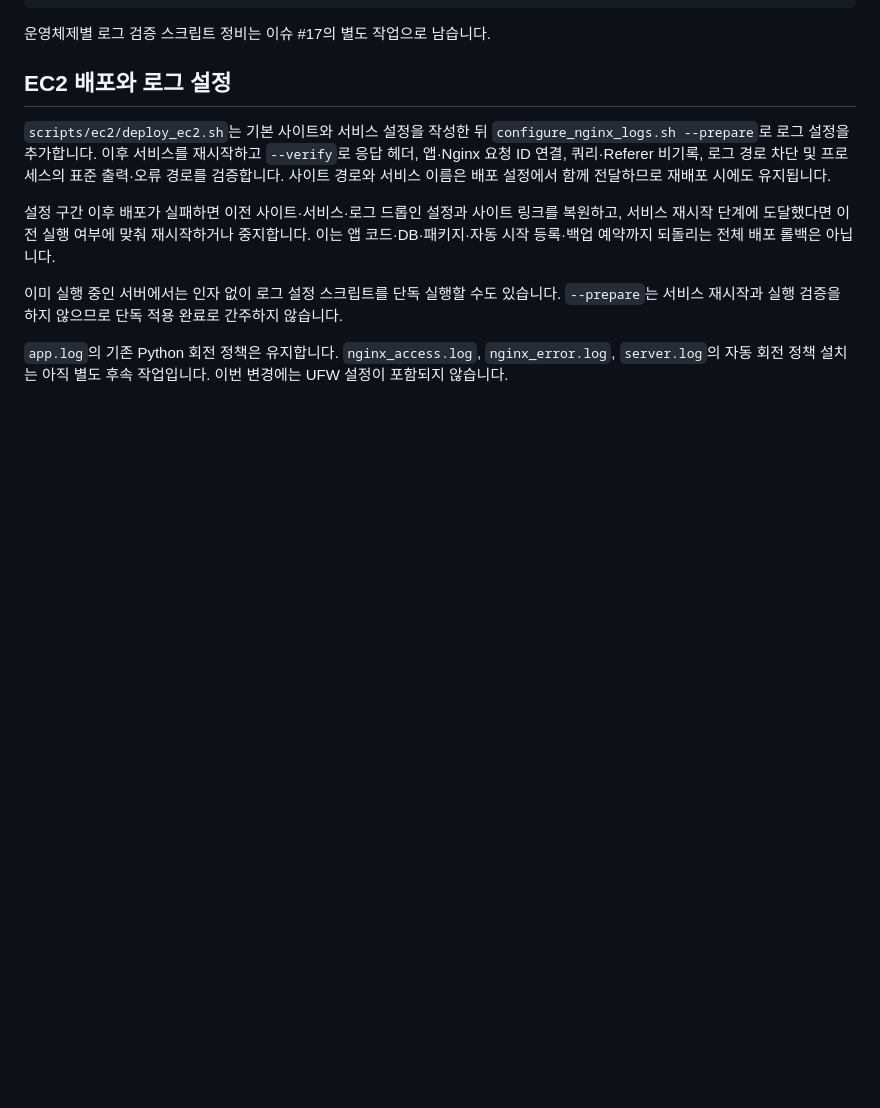
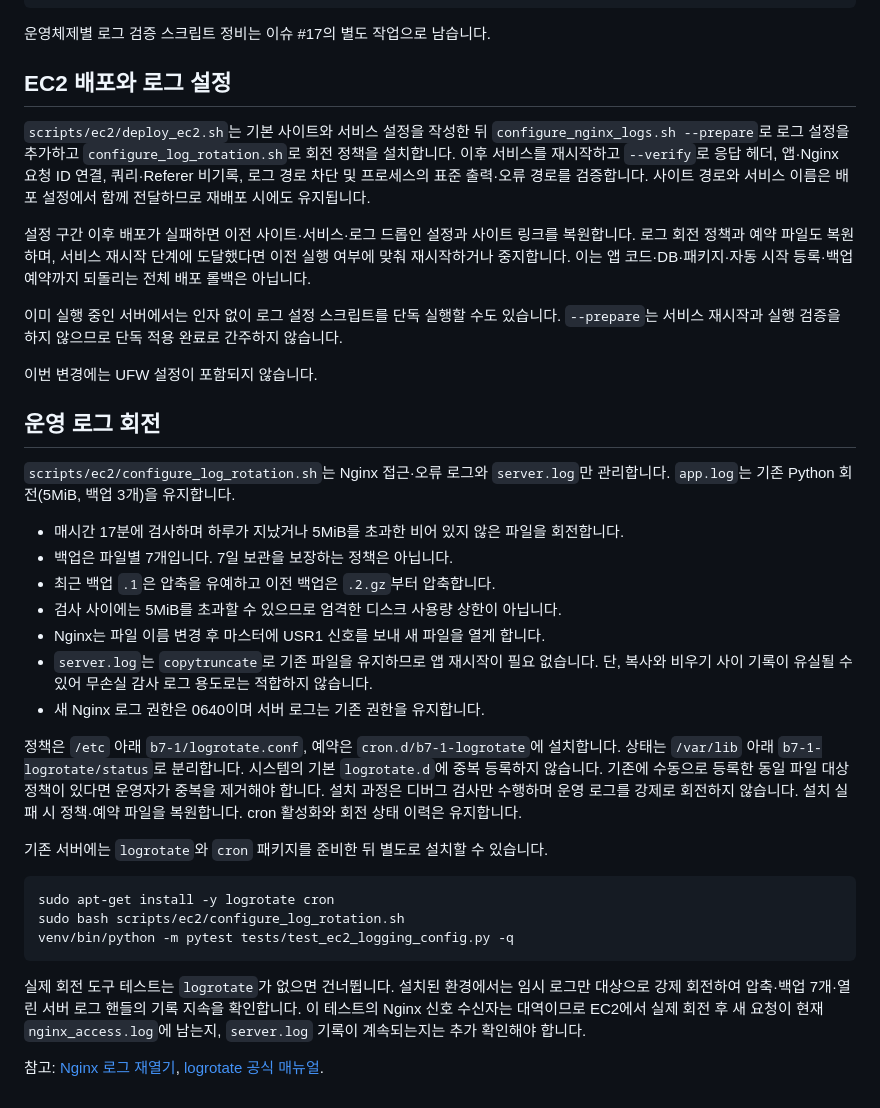
Before and after one commit to AI-SW-Basic-B7-1/7-1, a Markdown page: docs/request_logging.md, the part around the change. GitHub-like rendering; blank space fills up the shorter version.

Commit message:
docs: 로그 회전 정책과 검증 방법 및 유실 가능성 명시

````diff
--- a/docs/request_logging.md
+++ b/docs/request_logging.md
@@ -47,18 +47,55 @@ tail -f logs/app.log
 ## EC2 배포와 로그 설정
 
 `scripts/ec2/deploy_ec2.sh`는 기본 사이트와 서비스 설정을 작성한 뒤
-`configure_nginx_logs.sh --prepare`로 로그 설정을 추가합니다. 이후 서비스를
+`configure_nginx_logs.sh --prepare`로 로그 설정을 추가하고
+`configure_log_rotation.sh`로 회전 정책을 설치합니다. 이후 서비스를
 재시작하고 `--verify`로 응답 헤더, 앱·Nginx 요청 ID 연결, 쿼리·Referer 비기록,
 로그 경로 차단 및 프로세스의 표준 출력·오류 경로를 검증합니다.
 사이트 경로와 서비스 이름은 배포 설정에서 함께 전달하므로 재배포 시에도 유지됩니다.
 
 설정 구간 이후 배포가 실패하면 이전 사이트·서비스·로그 드롭인 설정과 사이트 링크를
-복원하고, 서비스 재시작 단계에 도달했다면 이전 실행 여부에 맞춰 재시작하거나 중지합니다.
+복원합니다. 로그 회전 정책과 예약 파일도 복원하며, 서비스 재시작 단계에 도달했다면
+이전 실행 여부에 맞춰 재시작하거나 중지합니다.
 이는 앱 코드·DB·패키지·자동 시작 등록·백업 예약까지 되돌리는 전체 배포 롤백은 아닙니다.
 
 이미 실행 중인 서버에서는 인자 없이 로그 설정 스크립트를 단독 실행할 수도 있습니다.
 `--prepare`는 서비스 재시작과 실행 검증을 하지 않으므로 단독 적용 완료로 간주하지 않습니다.
 
-`app.log`의 기존 Python 회전 정책은 유지합니다. `nginx_access.log`,
-`nginx_error.log`, `server.log`의 자동 회전 정책 설치는 아직 별도 후속 작업입니다.
 이번 변경에는 UFW 설정이 포함되지 않습니다.
+
+## 운영 로그 회전
+
+`scripts/ec2/configure_log_rotation.sh`는 Nginx 접근·오류 로그와 `server.log`만
+관리합니다. `app.log`는 기존 Python 회전(5MiB, 백업 3개)을 유지합니다.
+
+- 매시간 17분에 검사하며 하루가 지났거나 5MiB를 초과한 비어 있지 않은 파일을 회전합니다.
+- 백업은 파일별 7개입니다. 7일 보관을 보장하는 정책은 아닙니다.
+- 최근 백업 `.1`은 압축을 유예하고 이전 백업은 `.2.gz`부터 압축합니다.
+- 검사 사이에는 5MiB를 초과할 수 있으므로 엄격한 디스크 사용량 상한이 아닙니다.
+- Nginx는 파일 이름 변경 후 마스터에 USR1 신호를 보내 새 파일을 열게 합니다.
+- `server.log`는 `copytruncate`로 기존 파일을 유지하므로 앱 재시작이 필요 없습니다.
+  단, 복사와 비우기 사이 기록이 유실될 수 있어 무손실 감사 로그 용도로는 적합하지 않습니다.
+- 새 Nginx 로그 권한은 0640이며 서버 로그는 기존 권한을 유지합니다.
+
+정책은 `/etc` 아래 `b7-1/logrotate.conf`, 예약은 `cron.d/b7-1-logrotate`에
+설치합니다. 상태는 `/var/lib` 아래 `b7-1-logrotate/status`로 분리합니다.
+시스템의 기본 `logrotate.d`에 중복 등록하지 않습니다. 기존에 수동으로 등록한
+동일 파일 대상 정책이 있다면 운영자가 중복을 제거해야 합니다.
+설치 과정은 디버그 검사만 수행하며 운영 로그를 강제로 회전하지 않습니다.
+설치 실패 시 정책·예약 파일을 복원합니다. cron 활성화와 회전 상태 이력은 유지합니다.
+
+기존 서버에는 `logrotate`와 `cron` 패키지를 준비한 뒤 별도로 설치할 수 있습니다.
+
+```bash
+sudo apt-get install -y logrotate cron
+sudo bash scripts/ec2/configure_log_rotation.sh
+venv/bin/python -m pytest tests/test_ec2_logging_config.py -q
+```
+
+실제 회전 도구 테스트는 `logrotate`가 없으면 건너뜁니다. 설치된 환경에서는 임시
+로그만 대상으로 강제 회전하여 압축·백업 7개·열린 서버 로그 핸들의 기록 지속을 확인합니다.
+이 테스트의 Nginx 신호 수신자는 대역이므로 EC2에서 실제 회전 후 새 요청이
+현재 `nginx_access.log`에 남는지, `server.log` 기록이 계속되는지는 추가 확인해야 합니다.
+
+참고: [Nginx 로그 재열기](https://nginx.org/en/docs/control.html),
+[logrotate 공식 매뉴얼](https://github.com/logrotate/logrotate/blob/main/logrotate.8.in).
````
